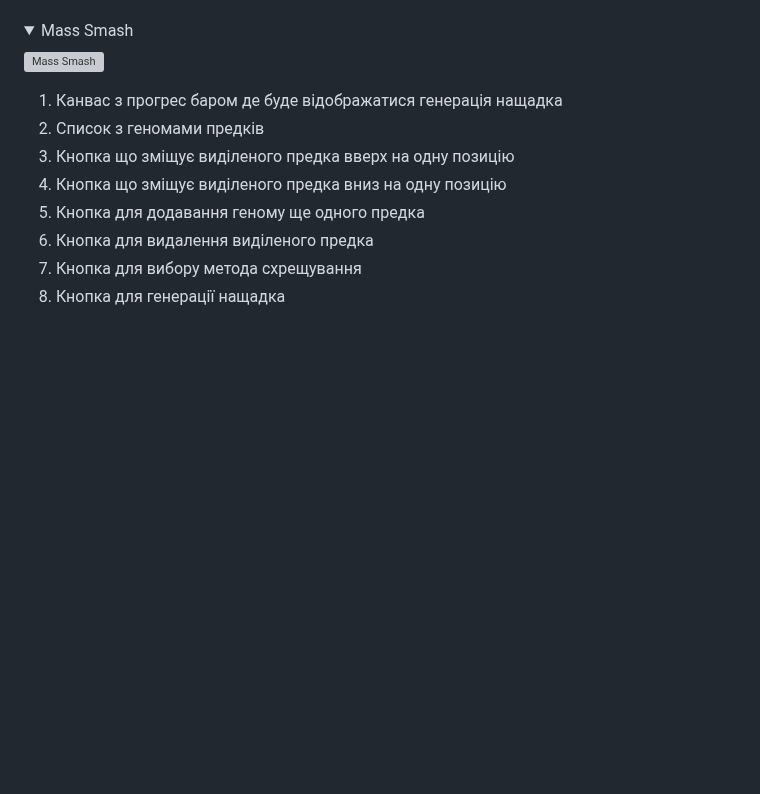
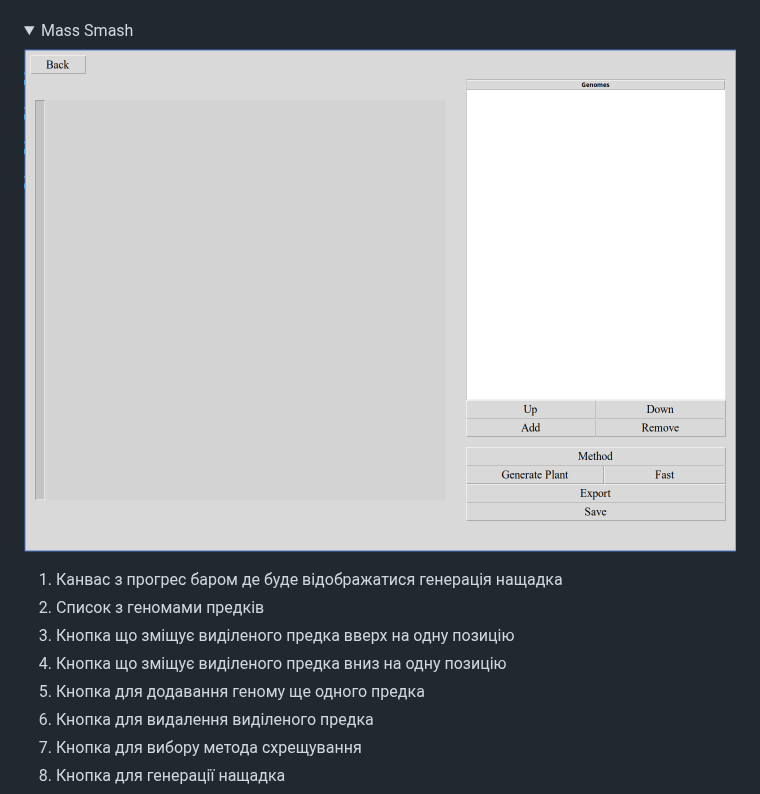
Before and after one commit to codemorphist/DigitalGarden, a Markdown page: README.md, the part around the change. GitHub-like rendering; folded sections open; blank space fills up the shorter version; grey boxes are pictures that could not be loaded.

Commit message:
Updated mass smash screenshot

```diff
--- a/README.md
+++ b/README.md
@@ -193,7 +193,7 @@ $ python app
 
 <summary>Mass Smash</summary>
 
-![Mass Smash](./mass-smash)
+![Mass Smash](./resources/mass_smash_screenshot.png)
 
 1. Канвас з прогрес баром де буде відображатися генерація нащадка
 2. Список з геномами предків
```
